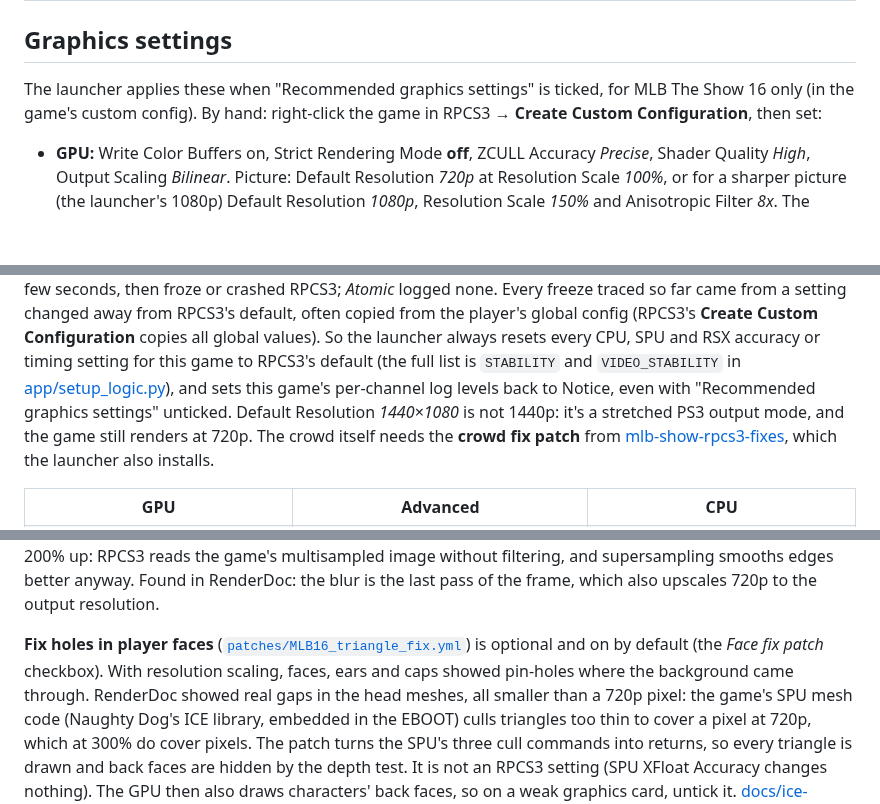
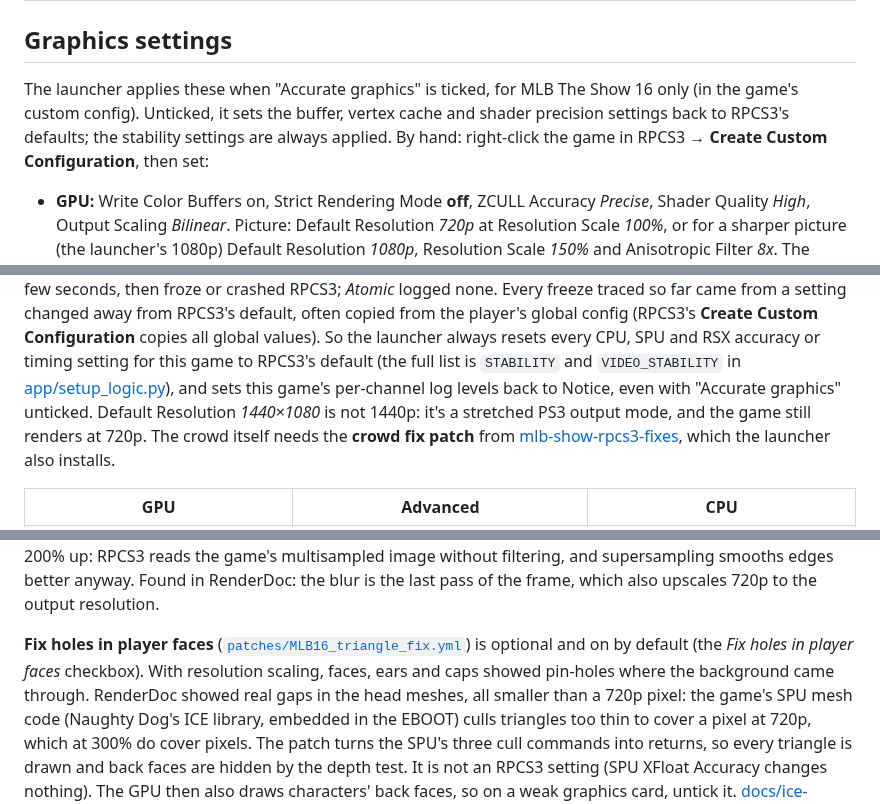
Before and after one commit to MatRanc/mlb16-revival-server, a Markdown page: TECHNICAL.md, 3 parts joined by grey strips. GitHub-like rendering; blank space fills up the shorter version.

```diff
--- a/TECHNICAL.md
+++ b/TECHNICAL.md
@@ -13,8 +13,10 @@ or do the same for another game. The deep dives are in [`docs/`](docs/).
 
 ## Graphics settings
 
-The launcher applies these when "Recommended graphics settings" is ticked, for MLB The Show 16 only (in the game's
-custom config). By hand: right-click the game in RPCS3 → **Create Custom Configuration**, then set:
+The launcher applies these when "Accurate graphics" is ticked, for MLB The Show 16 only (in the game's
+custom config). Unticked, it sets the buffer, vertex cache and shader precision settings back to RPCS3's defaults; the
+stability settings are always applied. By hand: right-click the game in RPCS3 → **Create Custom Configuration**, then
+set:
 - **GPU:** Write Color Buffers on, Strict Rendering Mode **off**, ZCULL Accuracy *Precise*, Shader Quality *High*,
   Output Scaling *Bilinear*. Picture: Default Resolution *720p* at Resolution Scale *100%*, or for a sharper picture
   (the launcher's 1080p) Default Resolution *1080p*, Resolution Scale *150%* and Anisotropic Filter *8x*. The
@@ -37,7 +39,7 @@ RPCS3; *Atomic* logged none. Every freeze traced so far came from a setting chan
 copied from the player's global config (RPCS3's **Create Custom Configuration** copies all global values). So the
 launcher always resets every CPU, SPU and RSX accuracy or timing setting for this game to RPCS3's default (the full
 list is `STABILITY` and `VIDEO_STABILITY` in [app/setup_logic.py](app/setup_logic.py)), and sets this game's
-per-channel log levels back to Notice, even with "Recommended graphics settings" unticked. Default
+per-channel log levels back to Notice, even with "Accurate graphics" unticked. Default
 Resolution *1440×1080* is not 1440p: it's a stretched PS3 output mode, and the game still renders at 720p. The crowd itself needs the **crowd fix patch** from
 [mlb-show-rpcs3-fixes](https://github.com/MatRanc/mlb-show-rpcs3-fixes), which the launcher also installs.
 
@@ -89,7 +91,7 @@ off from 200% up: RPCS3 reads the game's multisampled image without filtering, a
 anyway. Found in RenderDoc: the blur is the last pass of the frame, which also upscales 720p to the output resolution.
 
 **Fix holes in player faces** ([`patches/MLB16_triangle_fix.yml`](patches/MLB16_triangle_fix.yml)) is optional and on by
-default (the *Face fix patch* checkbox). With resolution scaling, faces, ears and caps showed pin-holes where the background came through. RenderDoc showed
+default (the *Fix holes in player faces* checkbox). With resolution scaling, faces, ears and caps showed pin-holes where the background came through. RenderDoc showed
 real gaps in the head meshes, all smaller than a 720p pixel: the game's SPU mesh code (Naughty Dog's ICE library,
 embedded in the EBOOT) culls triangles too thin to cover a pixel at 720p, which at 300% do cover pixels. The patch turns
 the SPU's three cull commands into returns, so every triangle is drawn and back faces are hidden by the depth test. It
```
Also changed, not shown: README.md (+2 -2 lines), docs/ice-mesh.md (+1 -1 lines), docs/images/app-setup.png, 3 other files.
